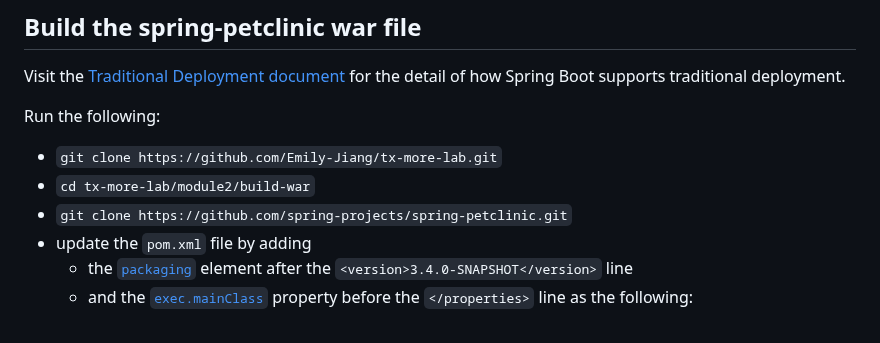
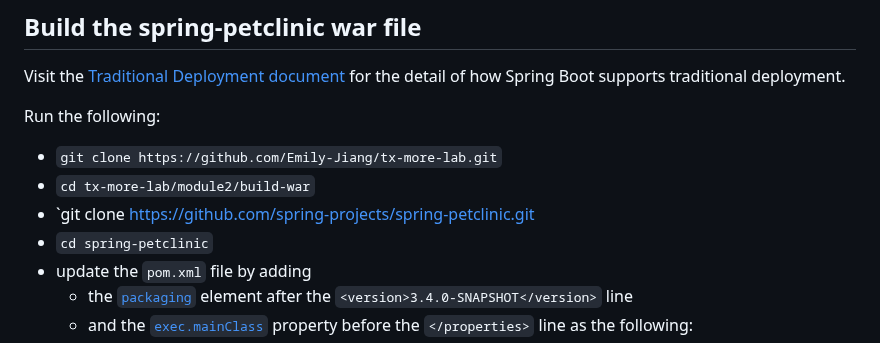
Before and after one commit to Emily-Jiang/tx-more-lab, a Markdown page: module2/README.md, the part around the change. Drawn GitHub-style.

```diff
--- a/module2/README.md
+++ b/module2/README.md
@@ -12,7 +12,8 @@ Visit the [Traditional Deployment document](https://docs.spring.io/spring-boot/h
 Run the following:
 - `git clone https://github.com/Emily-Jiang/tx-more-lab.git`
 - `cd tx-more-lab/module2/build-war`
-- `git clone https://github.com/spring-projects/spring-petclinic.git`
+- `git clone https://github.com/spring-projects/spring-petclinic.git
+- `cd spring-petclinic`
 - update the `pom.xml` file by adding
   - the [`packaging`](https://github.com/Emily-Jiang/tx-more-lab/blob/main/module2/build-war/updated/pom.xml#L15) element after the `<version>3.4.0-SNAPSHOT</version>` line
   - and the [`exec.mainClass`](https://github.com/Emily-Jiang/tx-more-lab/blob/main/module2/build-war/updated/pom.xml#L41) property before the `</properties>` line as the following:
```
